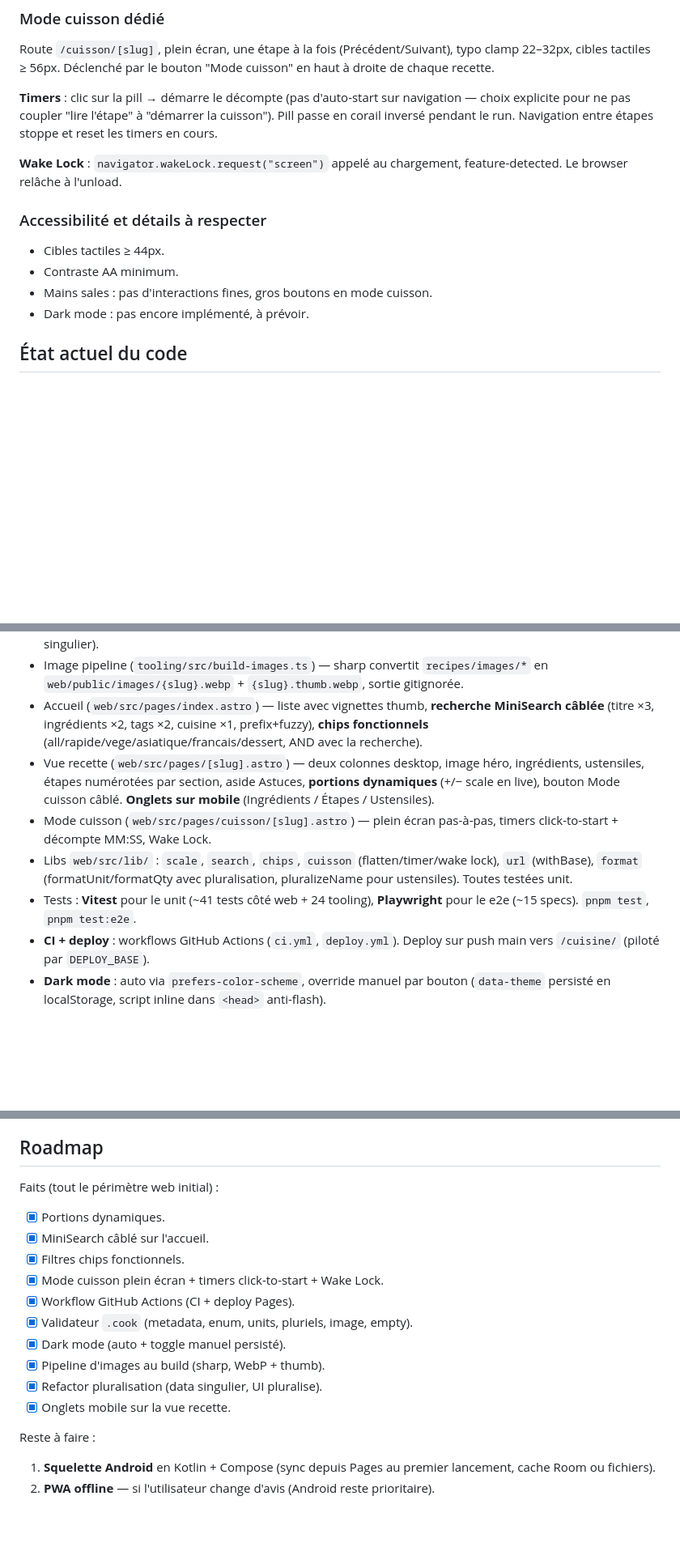
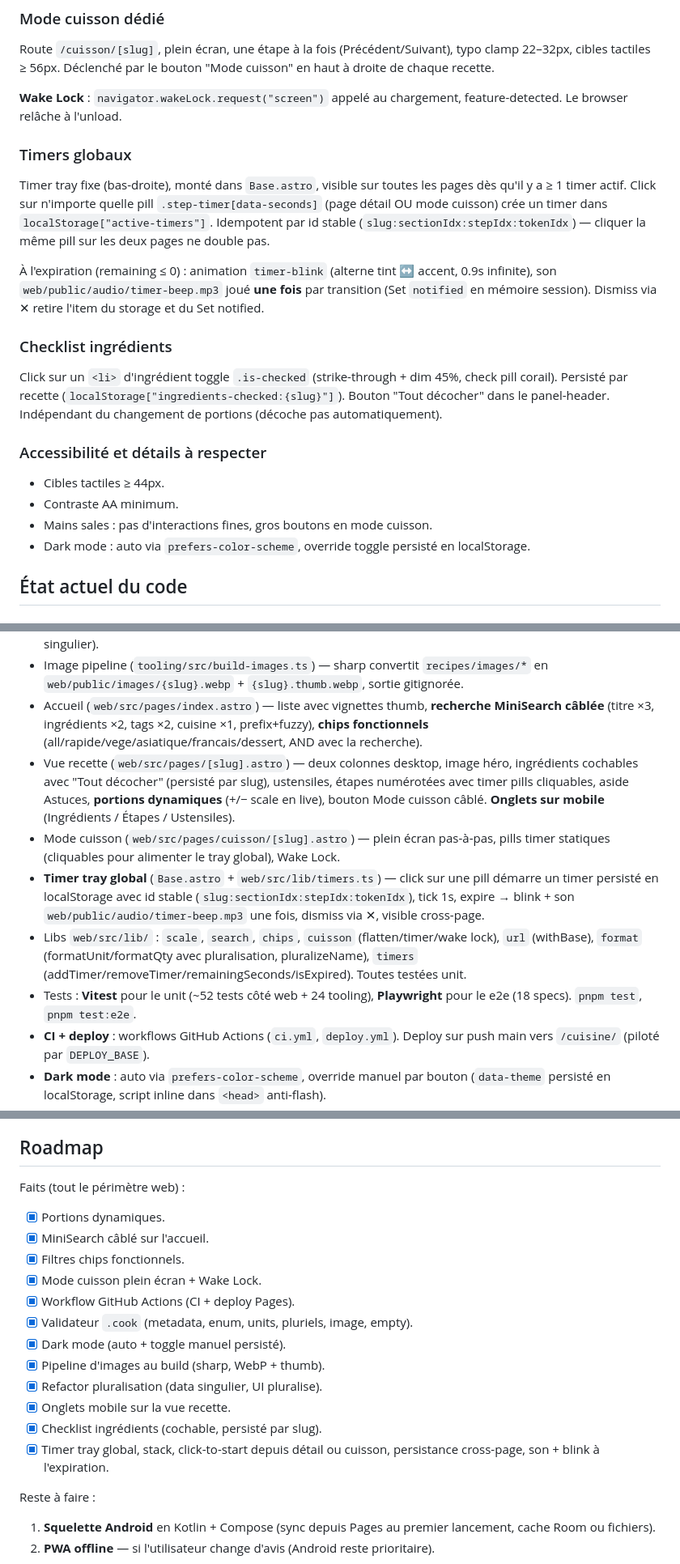
Before and after one commit to vferries/cuisine, a Markdown page: AGENTS.md, 3 parts joined by grey strips. Shown at 81% size. Rendered like a GitHub page; blank space fills up the shorter version.

Commit message:
docs: sync AGENTS.md avec checklist, timer tray global, notif son/blink
- Nouvelle section "Timers globaux" : tray cross-page, id stable, blink
  + beep (mp3) une fois à l'expiration.
- Nouvelle section "Checklist ingrédients" : toggle + persistance +
  bouton clear, indépendant des portions.
- Accessibilité : dark mode n'est plus "à prévoir".
- État du code : pills statiques sur cuisson (délègue au tray), libs
  timers ajoutée, compteurs tests mis à jour (52 unit web, 18 e2e).
- Roadmap : 12 items cochés, reste Android + PWA.

```diff
--- a/AGENTS.md
+++ b/AGENTS.md
@@ -88,16 +88,24 @@ Définie en CSS variables dans `web/src/styles/global.css` :
 
 Route `/cuisson/[slug]`, plein écran, une étape à la fois (Précédent/Suivant), typo clamp 22–32px, cibles tactiles ≥ 56px. Déclenché par le bouton "Mode cuisson" en haut à droite de chaque recette.
 
-**Timers** : clic sur la pill → démarre le décompte (pas d'auto-start sur navigation — choix explicite pour ne pas coupler "lire l'étape" à "démarrer la cuisson"). Pill passe en corail inversé pendant le run. Navigation entre étapes stoppe et reset les timers en cours.
+**Wake Lock** : `navigator.wakeLock.request("screen")` appelé au chargement, feature-detected. Le browser relâche à l'unload.
 
-**Wake Lock** : `navigator.wakeLock.request("screen")` appelé au chargement, feature-detected. Le browser relâche à l'unload.
+### Timers globaux
+
+Timer tray fixe (bas-droite), monté dans `Base.astro`, visible sur toutes les pages dès qu'il y a ≥ 1 timer actif. Click sur n'importe quelle pill `.step-timer[data-seconds]` (page détail OU mode cuisson) crée un timer dans `localStorage["active-timers"]`. Idempotent par id stable (`slug:sectionIdx:stepIdx:tokenIdx`) — cliquer la même pill sur les deux pages ne double pas.
+
+À l'expiration (remaining ≤ 0) : animation `timer-blink` (alterne tint ↔ accent, 0.9s infinite), son `web/public/audio/timer-beep.mp3` joué **une fois** par transition (Set `notified` en mémoire session). Dismiss via ✕ retire l'item du storage et du Set notified.
+
+### Checklist ingrédients
+
+Click sur un `<li>` d'ingrédient toggle `.is-checked` (strike-through + dim 45%, check pill corail). Persisté par recette (`localStorage["ingredients-checked:{slug}"]`). Bouton "Tout décocher" dans le panel-header. Indépendant du changement de portions (décoche pas automatiquement).
 
 ### Accessibilité et détails à respecter
 
 - Cibles tactiles ≥ 44px.
 - Contraste AA minimum.
 - Mains sales : pas d'interactions fines, gros boutons en mode cuisson.
-- Dark mode : pas encore implémenté, à prévoir.
+- Dark mode : auto via `prefers-color-scheme`, override toggle persisté en localStorage.
 
 ## État actuel du code
 
@@ -109,10 +117,11 @@ Route `/cuisson/[slug]`, plein écran, une étape à la fois (Précédent/Suivan
 - Validator étendu (`tooling/src/validate-cook.ts`) — errors : metadata requises, difficulty enum, servings > 0, aucune étape, image absente. Warnings : tags/source absents, unités hors liste, pluriels (pour guider vers singulier).
 - Image pipeline (`tooling/src/build-images.ts`) — sharp convertit `recipes/images/*` en `web/public/images/{slug}.webp` + `{slug}.thumb.webp`, sortie gitignorée.
 - Accueil (`web/src/pages/index.astro`) — liste avec vignettes thumb, **recherche MiniSearch câblée** (titre ×3, ingrédients ×2, tags ×2, cuisine ×1, prefix+fuzzy), **chips fonctionnels** (all/rapide/vege/asiatique/francais/dessert, AND avec la recherche).
-- Vue recette (`web/src/pages/[slug].astro`) — deux colonnes desktop, image héro, ingrédients, ustensiles, étapes numérotées par section, aside Astuces, **portions dynamiques** (+/− scale en live), bouton Mode cuisson câblé. **Onglets sur mobile** (Ingrédients / Étapes / Ustensiles).
-- Mode cuisson (`web/src/pages/cuisson/[slug].astro`) — plein écran pas-à-pas, timers click-to-start + décompte MM:SS, Wake Lock.
-- Libs `web/src/lib/` : `scale`, `search`, `chips`, `cuisson` (flatten/timer/wake lock), `url` (withBase), `format` (formatUnit/formatQty avec pluralisation, pluralizeName pour ustensiles). Toutes testées unit.
-- Tests : **Vitest** pour le unit (~41 tests côté web + 24 tooling), **Playwright** pour le e2e (~15 specs). `pnpm test`, `pnpm test:e2e`.
+- Vue recette (`web/src/pages/[slug].astro`) — deux colonnes desktop, image héro, ingrédients cochables avec "Tout décocher" (persisté par slug), ustensiles, étapes numérotées avec timer pills cliquables, aside Astuces, **portions dynamiques** (+/− scale en live), bouton Mode cuisson câblé. **Onglets sur mobile** (Ingrédients / Étapes / Ustensiles).
+- Mode cuisson (`web/src/pages/cuisson/[slug].astro`) — plein écran pas-à-pas, pills timer statiques (cliquables pour alimenter le tray global), Wake Lock.
+- **Timer tray global** (`Base.astro` + `web/src/lib/timers.ts`) — click sur une pill démarre un timer persisté en localStorage avec id stable (`slug:sectionIdx:stepIdx:tokenIdx`), tick 1s, expire → blink + son `web/public/audio/timer-beep.mp3` une fois, dismiss via ✕, visible cross-page.
+- Libs `web/src/lib/` : `scale`, `search`, `chips`, `cuisson` (flatten/timer/wake lock), `url` (withBase), `format` (formatUnit/formatQty avec pluralisation, pluralizeName), `timers` (addTimer/removeTimer/remainingSeconds/isExpired). Toutes testées unit.
+- Tests : **Vitest** pour le unit (~52 tests côté web + 24 tooling), **Playwright** pour le e2e (18 specs). `pnpm test`, `pnpm test:e2e`.
 - **CI + deploy** : workflows GitHub Actions (`ci.yml`, `deploy.yml`). Deploy sur push main vers `/cuisine/` (piloté par `DEPLOY_BASE`).
 - **Dark mode** : auto via `prefers-color-scheme`, override manuel par bouton (`data-theme` persisté en localStorage, script inline dans `<head>` anti-flash).
 - Design tokens + composants CSS dans `web/src/styles/global.css`.
@@ -133,18 +142,20 @@ Route `/cuisson/[slug]`, plein écran, une étape à la fois (Précédent/Suivan
 
 ## Roadmap
 
-Faits (tout le périmètre web initial) :
+Faits (tout le périmètre web) :
 
 - [x] Portions dynamiques.
 - [x] MiniSearch câblé sur l'accueil.
 - [x] Filtres chips fonctionnels.
-- [x] Mode cuisson plein écran + timers click-to-start + Wake Lock.
+- [x] Mode cuisson plein écran + Wake Lock.
 - [x] Workflow GitHub Actions (CI + deploy Pages).
 - [x] Validateur `.cook` (metadata, enum, units, pluriels, image, empty).
 - [x] Dark mode (auto + toggle manuel persisté).
 - [x] Pipeline d'images au build (sharp, WebP + thumb).
 - [x] Refactor pluralisation (data singulier, UI pluralise).
 - [x] Onglets mobile sur la vue recette.
+- [x] Checklist ingrédients (cochable, persisté par slug).
+- [x] Timer tray global, stack, click-to-start depuis détail ou cuisson, persistance cross-page, son + blink à l'expiration.
 
 Reste à faire :
 
```
